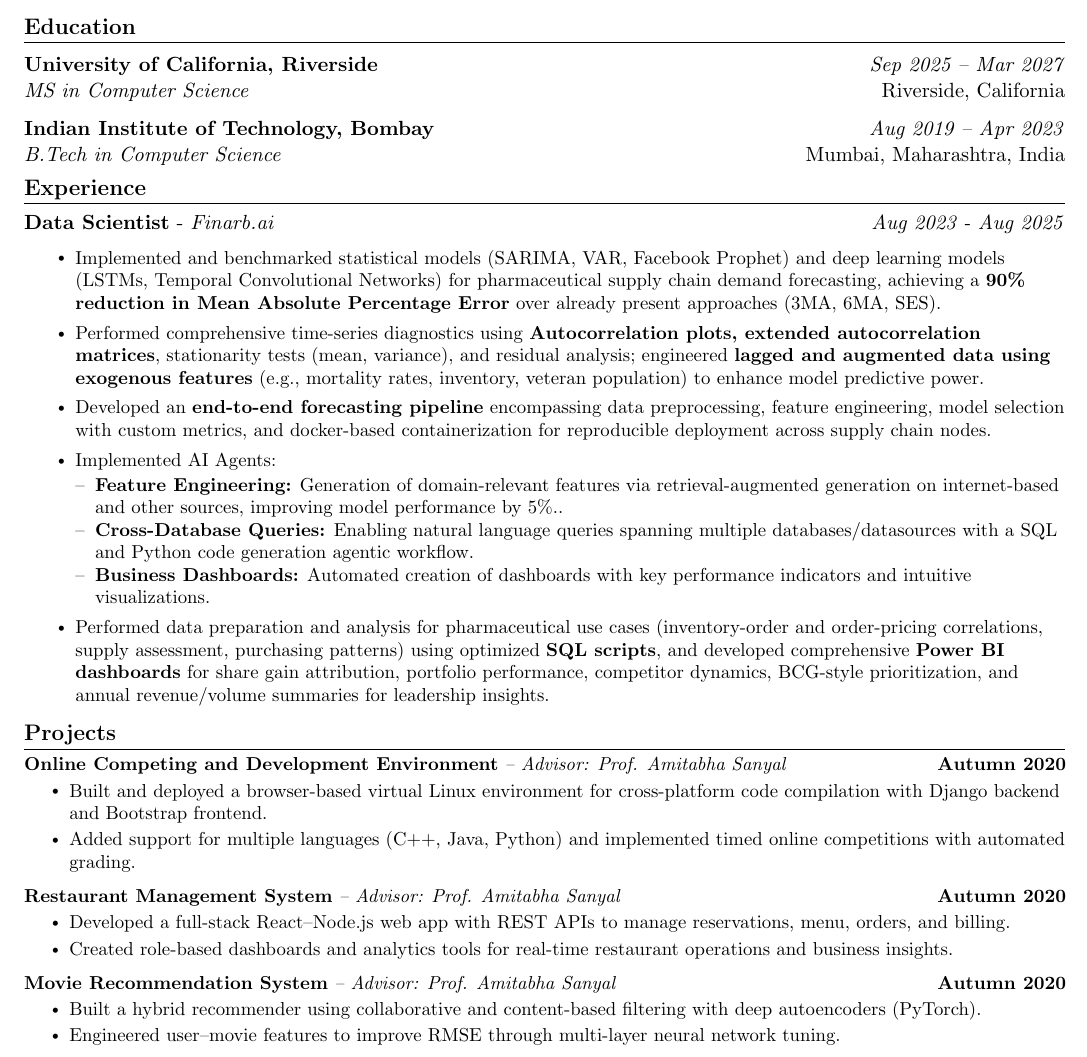
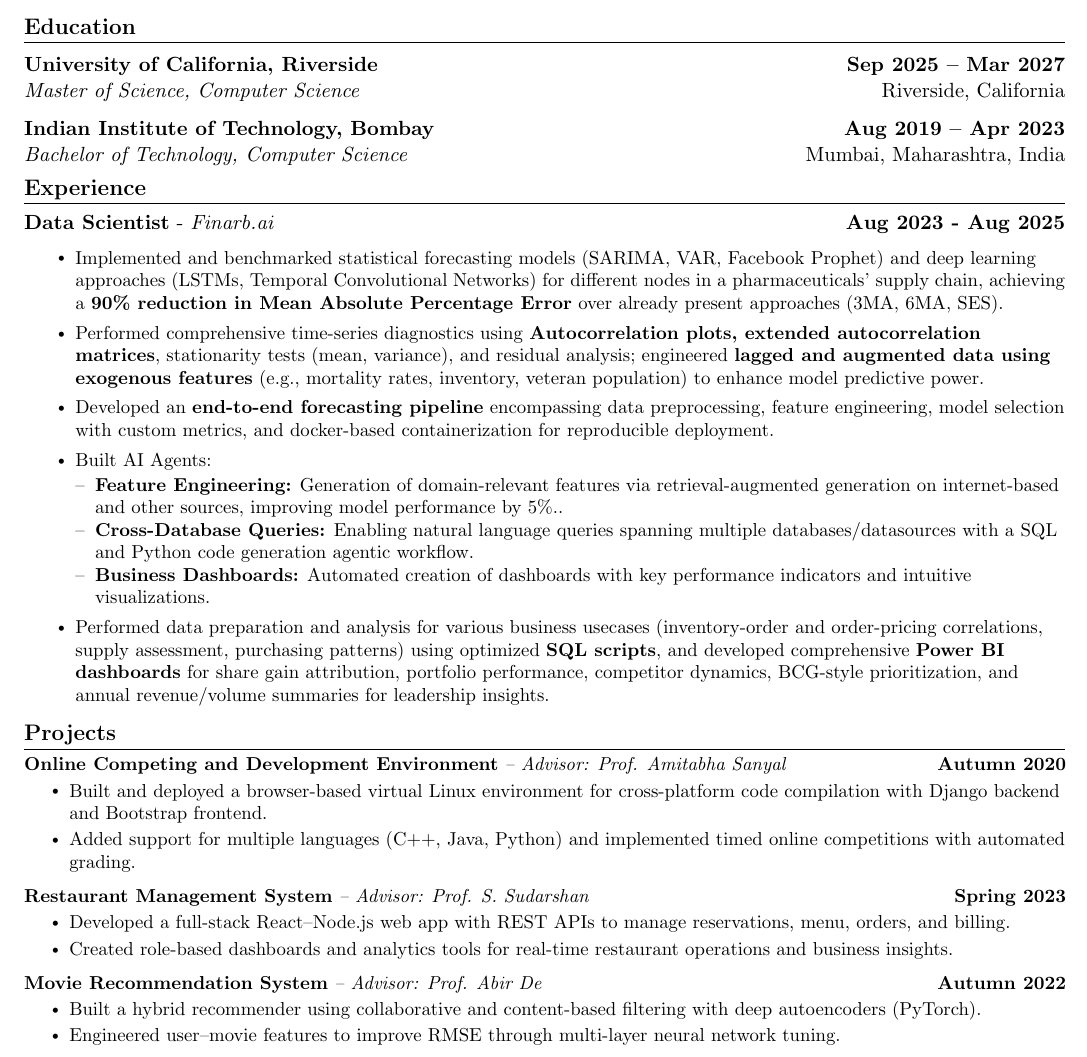
Before and after one commit to Vedant2100/cuddly-enigma, a LaTeX document (Vedant_1p_extended/main.tex): part of the page, cut so that both start at the same text. Compiled offline with pdfLaTeX.

Commit message:
dates fix

```diff
--- a/Vedant_1p_extended/main.tex
+++ b/Vedant_1p_extended/main.tex
@@ -137,31 +137,31 @@
 %-----------EDUCATION-----------
 \section{Education}
 \noindent\begin{tabular*}{\textwidth}{@{\extracolsep{\fill}} l r}
-  \textbf{University of California, Riverside} & \textit{Sep 2025 -- Mar 2027} \\
-  \textit{MS in Computer Science} & Riverside, California \\
+  \textbf{University of California, Riverside} & \textbf{Sep 2025 -- Mar 2027} \\
+  \textit{Master of Science, Computer Science} & Riverside, California \\
 \end{tabular*}
 
 \vspace{6pt}
 
 \noindent\begin{tabular*}{\textwidth}{@{\extracolsep{\fill}} l r}
-  \textbf{Indian Institute of Technology, Bombay} & \textit{Aug 2019 -- Apr 2023} \\
-  \textit{B.Tech in Computer Science} & Mumbai, Maharashtra, India \\
+  \textbf{Indian Institute of Technology, Bombay} & \textbf{Aug 2019 -- Apr 2023} \\
+  \textit{Bachelor of Technology, Computer Science} & Mumbai, Maharashtra, India \\
 \end{tabular*}
 \vspace{-5pt}
 \vspace{-10pt}
 %-----------EXPERIENCE-----------
 \section{Experience}
-\textbf{Data Scientist} - \textit{Finarb.ai}\hfill \textit{Aug 2023 - Aug 2025}\\
+\textbf{Data Scientist} - \textit{Finarb.ai}\hfill \textbf{Aug 2023 - Aug 2025}\\
 
 \vspace{-5pt}
 \resumeItemListStart
-\resumeItem{Implemented and benchmarked statistical models (SARIMA, VAR, Facebook Prophet) and deep learning models (LSTMs, Temporal Convolutional Networks) for pharmaceutical supply chain demand forecasting, achieving a \textbf{90\% reduction in Mean Absolute Percentage Error} over already present approaches (3MA, 6MA, SES).}
+\resumeItem{Implemented and benchmarked statistical forecasting models (SARIMA, VAR, Facebook Prophet) and deep learning approaches (LSTMs, Temporal Convolutional Networks) for different nodes in a pharmaceuticals' supply chain, achieving a \textbf{90\% reduction in Mean Absolute Percentage Error} over already present approaches (3MA, 6MA, SES).}
 \vspace{-3pt}
 \resumeItem{Performed comprehensive time-series diagnostics using \textbf{Autocorrelation plots, extended autocorrelation matrices}, stationarity tests (mean, variance), and residual analysis; engineered \textbf{lagged and augmented data using exogenous features} (e.g., mortality rates, inventory, veteran population) to enhance model predictive power.}
 \vspace{-3pt}
-\resumeItem{Developed an \textbf{end-to-end forecasting pipeline} encompassing data preprocessing, feature engineering, model selection with custom metrics, and docker-based containerization for reproducible deployment across supply chain nodes.}
+\resumeItem{Developed an \textbf{end-to-end forecasting pipeline} encompassing data preprocessing, feature engineering, model selection with custom metrics, and docker-based containerization for reproducible deployment.}
     \vspace{-3pt}
-    \resumeItem{Implemented AI Agents:
+    \resumeItem{Built AI Agents:
     \vspace{-3pt}
       \begin{itemize}[leftmargin=*,label=--,noitemsep,nolistsep]
         \item \textbf{Feature Engineering:} Generation of domain-relevant features via retrieval-augmented generation on internet-based and other sources, improving model performance by 5\%..
@@ -170,7 +170,7 @@
       \end{itemize}
     }
     \vspace{-3pt}
-\resumeItem{Performed data preparation and analysis for pharmaceutical use cases (inventory-order and order-pricing correlations, supply assessment, purchasing patterns) using optimized \textbf{SQL scripts}, and developed comprehensive \textbf{Power BI dashboards} for share gain attribution, portfolio performance, competitor dynamics, BCG-style prioritization, and annual revenue/volume summaries for leadership insights.}
+\resumeItem{Performed data preparation and analysis for various business usecases (inventory-order and order-pricing correlations, supply assessment, purchasing patterns) using optimized \textbf{SQL scripts}, and developed comprehensive \textbf{Power BI dashboards} for share gain attribution, portfolio performance, competitor dynamics, BCG-style prioritization, and annual revenue/volume summaries for leadership insights.}
   \resumeItemListEnd
 \vspace{-5pt}
 \vspace{-5pt}
@@ -188,7 +188,7 @@
       \resumeItemListEnd
 \vspace{-15pt}
   \resumeProjectHeading
-      {\textbf{Restaurant Management System} \textit{-- Advisor: Prof. Amitabha Sanyal}}{Autumn 2020}
+      {\textbf{Restaurant Management System} \textit{-- Advisor: Prof. S. Sudarshan}}{Spring 2023}
       \resumeItemListStart
         \resumeItem{Developed a full-stack React–Node.js web app with REST APIs to manage reservations, menu, orders, and billing.}
         % \resumeItem{Developed a \textbf{Django backend} supporting user accounts and storage of up to 10 files with directory structure; designed the frontend using \textbf{Bootstrap}.}
@@ -197,7 +197,7 @@
       \resumeItemListEnd
 \vspace{-15pt}
   \resumeProjectHeading
-      {\textbf{Movie Recommendation System} \textit{-- Advisor: Prof. Amitabha Sanyal}}{Autumn 2020}
+      {\textbf{Movie Recommendation System} \textit{-- Advisor: Prof. Abir De}}{Autumn 2022}
       \resumeItemListStart
         \resumeItem{Built a hybrid recommender using collaborative and content-based filtering with deep autoencoders (PyTorch).}
         % \resumeItem{Developed a \textbf{Django backend} supporting user accounts and storage of up to 10 files with directory structure; designed the frontend using \textbf{Bootstrap}.}
```
